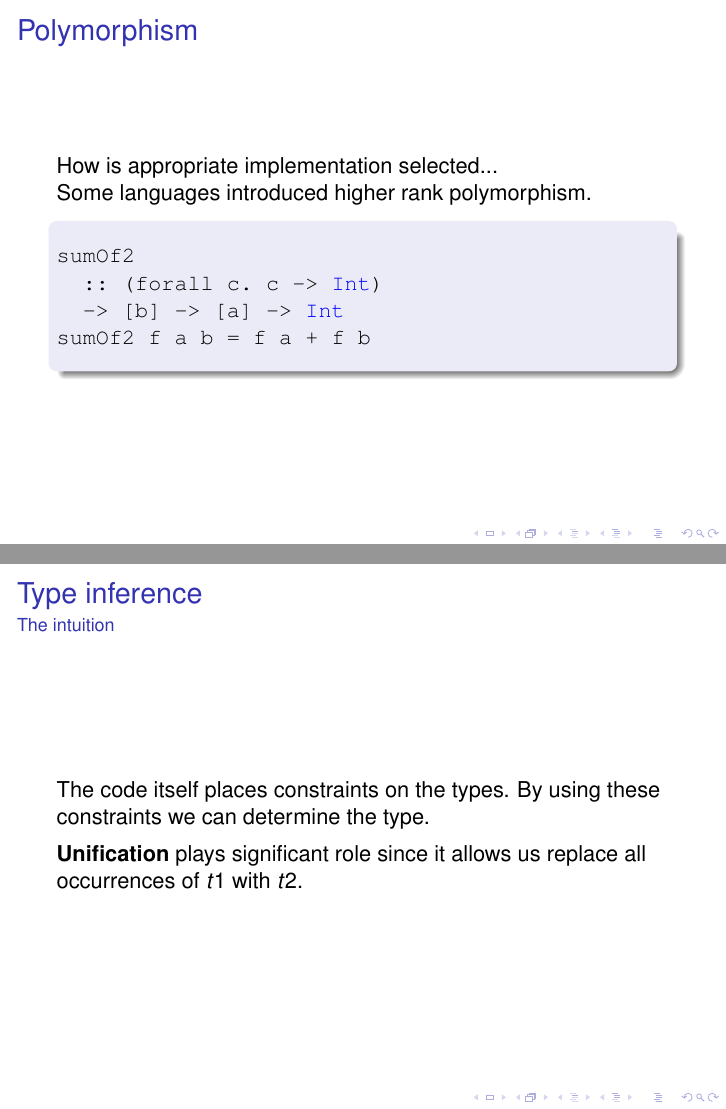
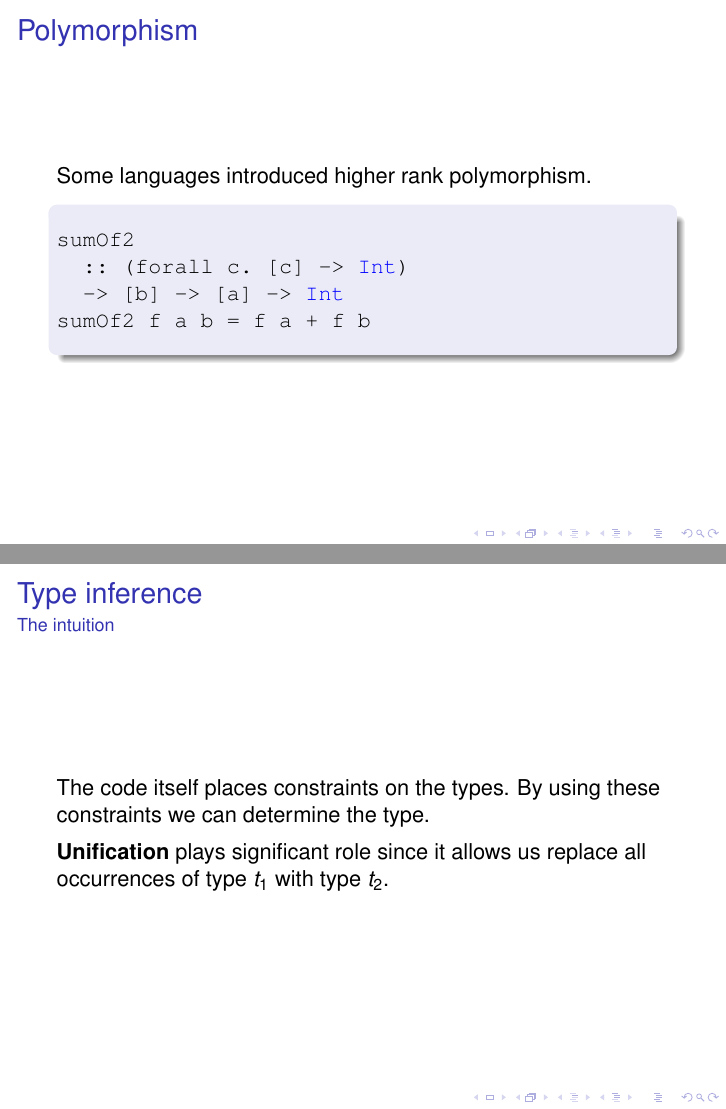
Before and after one commit to JOndra91/lta-2015-functional-programming-languages, LaTeX slides (presentation.tex): pages 17 and 19 of 23, joined at a grey line. Compiled offline with pdfLaTeX.

Commit message:
Minor changes

```diff
--- a/presentation.tex
+++ b/presentation.tex
@@ -237,7 +240,7 @@ length  = foldr (const +1) 0
 \defverbatim[colored]\fpolyrankn{
 \begin{lstlisting}[language=haskell,basicstyle=\ttfamily,keywordstyle=\color{blue}]
 sumOf2
-  :: (forall c. c -> Int)
+  :: (forall c. [c] -> Int)
   -> [b] -> [a] -> Int
 sumOf2 f a b = f a + f b
 \end{lstlisting}}
@@ -257,8 +260,6 @@ sumOf2 f a b = f a + f b
 \end{frame}
 
 \begin{frame} \frametitle{Polymorphism}
-  How is appropriate implementation selected...
-
   Some languages introduced higher rank polymorphism.
   \begin{block}{}
     \fpolyrankn
@@ -283,7 +284,7 @@ sumOf2 f a b = f a + f b
   The code itself places constraints on the types. By using these constraints we can determine the type.
 
   \vpad
-  \textbf{Unification} plays significant role since it allows us replace all occurrences of $t1$ with $t2$.
+  \textbf{Unification} plays significant role since it allows us replace all occurrences of type $t_1$ with type $t_2$.
 \end{frame}
 
 \defverbatim[colored]\emptyinference{
```
Also changed, not shown: presentation.tex (15 more changed lines).
